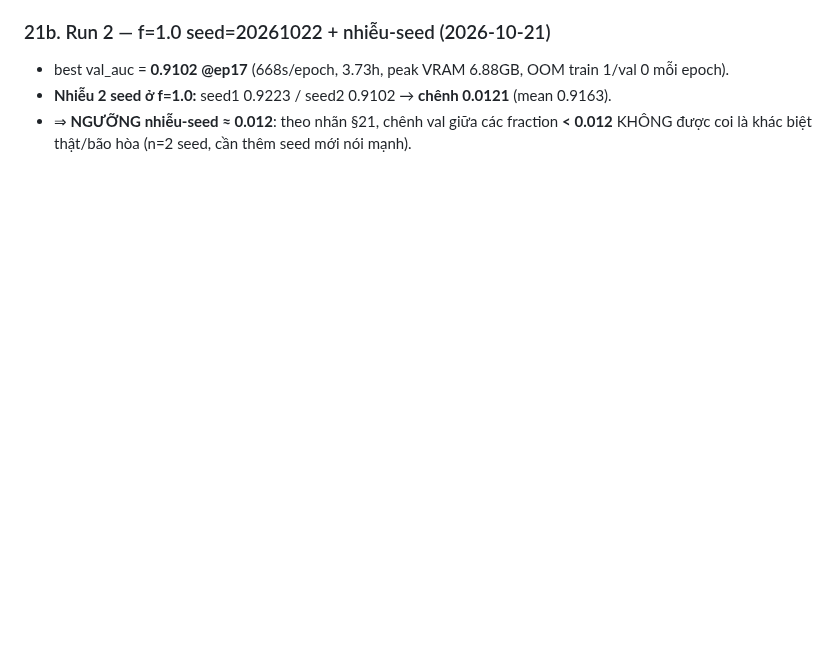
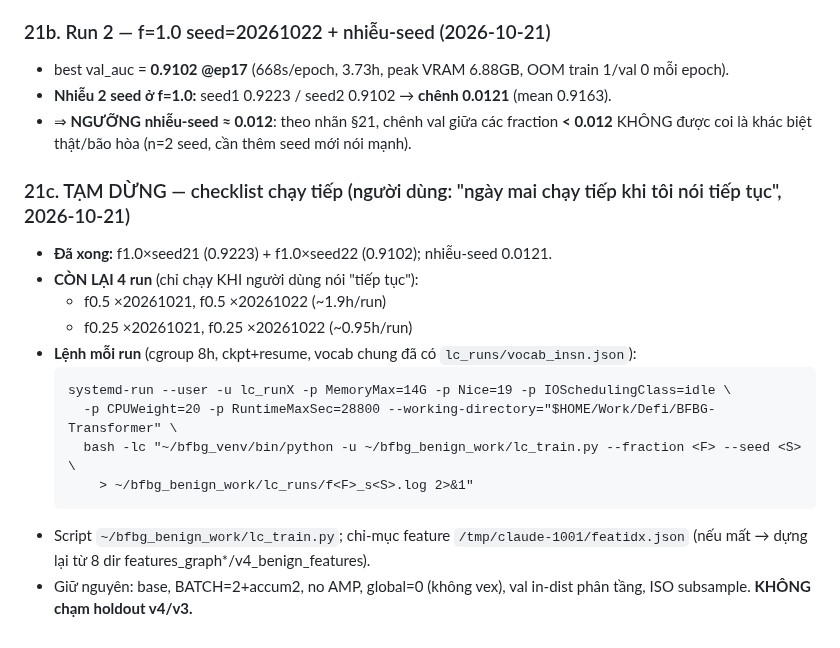
Before and after one commit to DinhHoangGia-pro/BFBG-Transformer, a Markdown page: docs/TRAINING_DESIGN.md, the part around the change. Rendered like a GitHub page; blank space fills up the shorter version.

Commit message:
TRAINING_DESIGN §21c: TAM DUNG learning-curve - checklist 4 run con lai (f0.5x2, f0.25x2) + lenh cgroup/ckpt, chi chay khi nguoi dung noi tiep tuc. 2 run f1.0 da xong (nhieu-seed 0.0121).

````diff
--- a/docs/TRAINING_DESIGN.md
+++ b/docs/TRAINING_DESIGN.md
@@ -199,3 +199,18 @@ Nhãn POST-HOC (ghi SAU khi thấy kết quả 2 seed api-density {101:0.971, 20
 - best val_auc = **0.9102 @ep17** (668s/epoch, 3.73h, peak VRAM 6.88GB, OOM train 1/val 0 mỗi epoch).
 - **Nhiễu 2 seed ở f=1.0:** seed1 0.9223 / seed2 0.9102 → **chênh 0.0121** (mean 0.9163).
 - ⇒ **NGƯỠNG nhiễu-seed ≈ 0.012**: theo nhãn §21, chênh val giữa các fraction **< 0.012** KHÔNG được coi là khác biệt thật/bão hòa (n=2 seed, cần thêm seed mới nói mạnh).
+
+### 21c. TẠM DỪNG — checklist chạy tiếp (người dùng: "ngày mai chạy tiếp khi tôi nói tiếp tục", 2026-10-21)
+- **Đã xong:** f1.0×seed21 (0.9223) + f1.0×seed22 (0.9102); nhiễu-seed 0.0121.
+- **CÒN LẠI 4 run** (chỉ chạy KHI người dùng nói "tiếp tục"):
+  - f0.5 ×20261021, f0.5 ×20261022  (~1.9h/run)
+  - f0.25 ×20261021, f0.25 ×20261022  (~0.95h/run)
+- **Lệnh mỗi run** (cgroup 8h, ckpt+resume, vocab chung đã có `lc_runs/vocab_insn.json`):
+  ```
+  systemd-run --user -u lc_runX -p MemoryMax=14G -p Nice=19 -p IOSchedulingClass=idle \
+    -p CPUWeight=20 -p RuntimeMaxSec=28800 --working-directory="$HOME/Work/Defi/BFBG-Transformer" \
+    bash -lc "~/bfbg_venv/bin/python -u ~/bfbg_benign_work/lc_train.py --fraction <F> --seed <S> \
+      > ~/bfbg_benign_work/lc_runs/f<F>_s<S>.log 2>&1"
+  ```
+- Script `~/bfbg_benign_work/lc_train.py`; chỉ-mục feature `/tmp/claude-1001/featidx.json` (nếu mất → dựng lại từ 8 dir features_graph*/v4_benign_features).
+- Giữ nguyên: base, BATCH=2+accum2, no AMP, global=0 (không vex), val in-dist phân tầng, ISO subsample. **KHÔNG chạm holdout v4/v3.**
````
